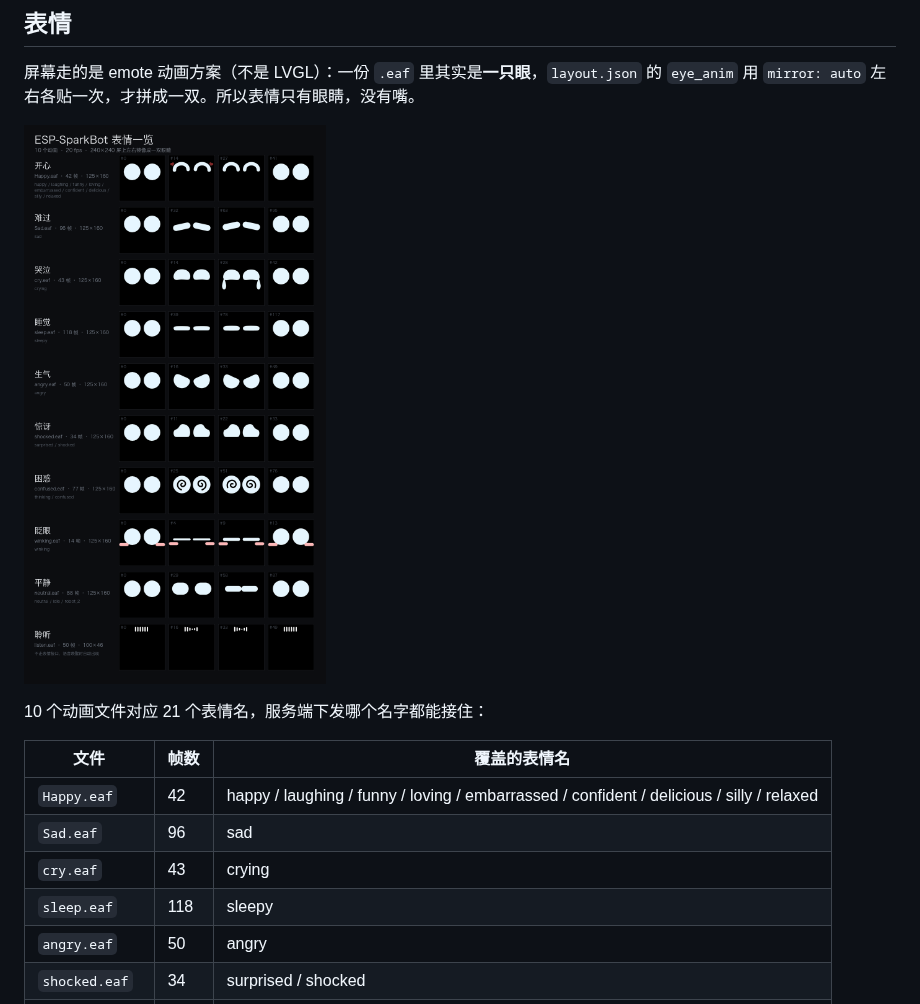
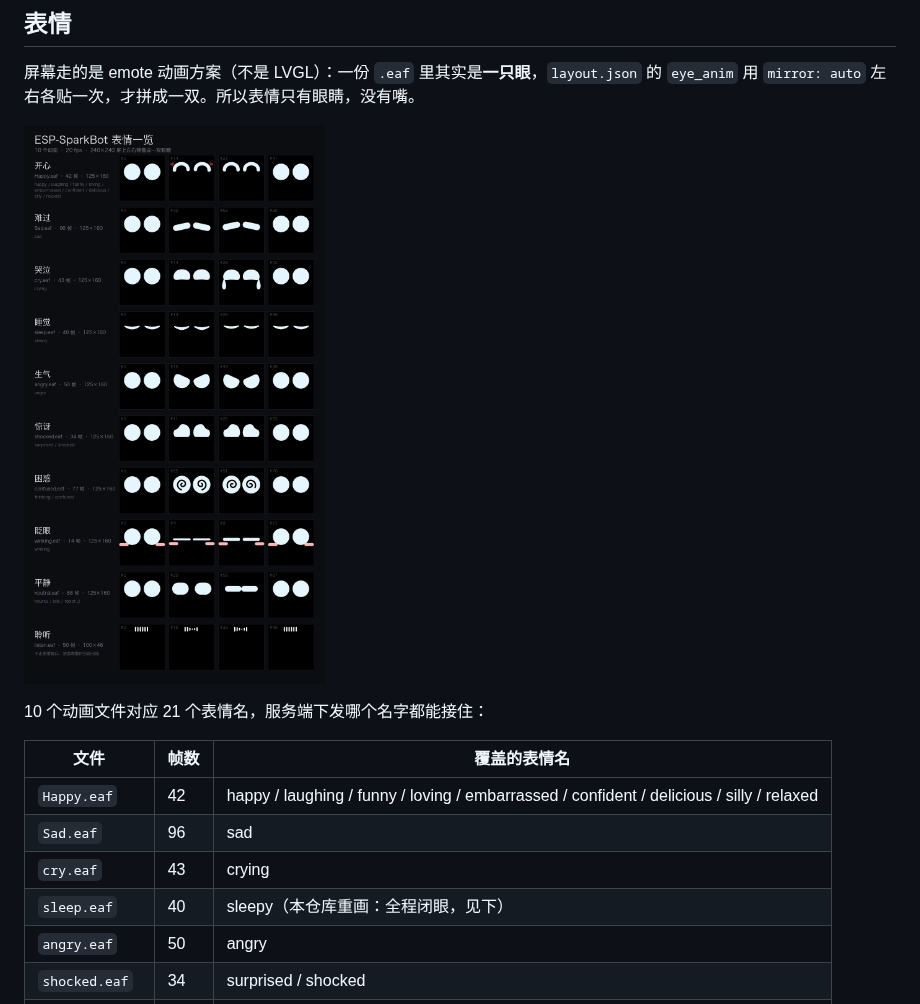
Before and after one commit to Jister24/ESP_SPARKBOT, a Markdown page: README.md, the part around one of its changes. Drawn GitHub-style; pictures changed too: docs/images/emotions-grid.png.

```diff
--- a/README.md
+++ b/README.md
@@ -41,7 +41,7 @@
 | `Happy.eaf` | 42 | happy / laughing / funny / loving / embarrassed / confident / delicious / silly / relaxed |
 | `Sad.eaf` | 96 | sad |
 | `cry.eaf` | 43 | crying |
-| `sleep.eaf` | 118 | sleepy |
+| `sleep.eaf` | 40 | sleepy（本仓库重画：全程闭眼，见下） |
 | `angry.eaf` | 50 | angry |
 | `shocked.eaf` | 34 | surprised / shocked |
 | `confused.eaf` | 77 | thinking / confused |
```
Also changed, not shown: other parts of README.md (+23 -0 lines), docs/dev-log.md (+82 -0 lines), docs/images/sleep-preview.png (added), 6 other files.
